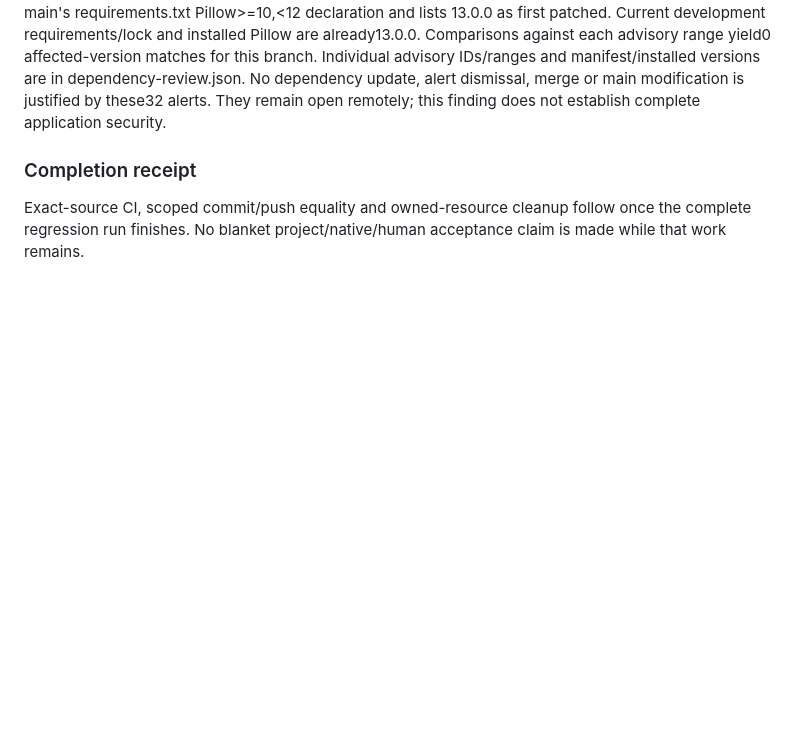
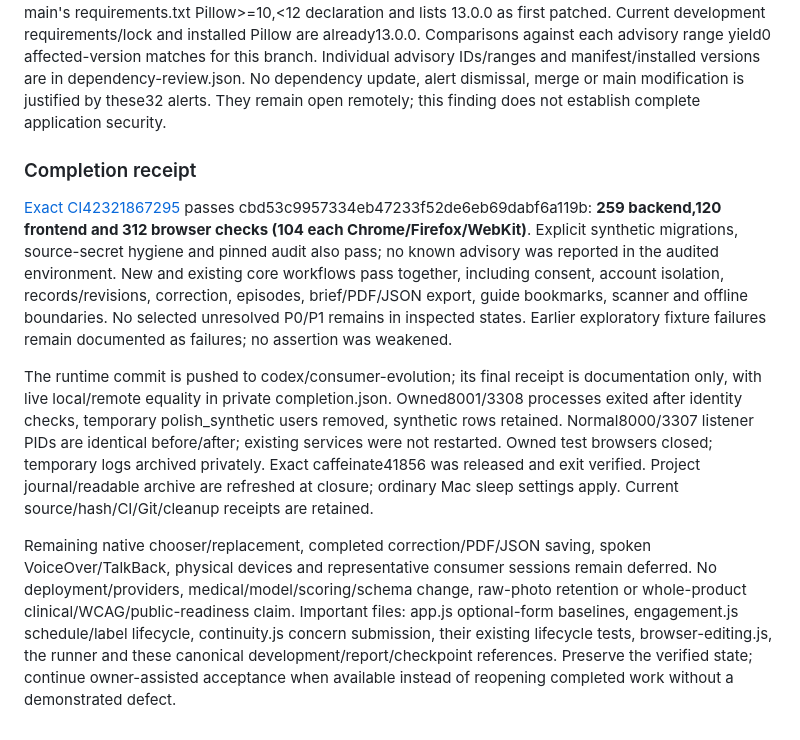
Before and after one commit to Guruselva-git007/Dermamatrix-AI, a Markdown page: dermamatrix-ai/docs/consumer-validation-results.md, the part around the change. Drawn GitHub-style; blank space fills up the shorter version.

Commit message:
Record consumer editing validation and advisory reconciliation [skip ci]

```diff
--- a/dermamatrix-ai/docs/consumer-validation-results.md
+++ b/dermamatrix-ai/docs/consumer-validation-results.md
@@ -896,6 +896,31 @@ remotely; this finding does not establish complete application security.
 
 ### Completion receipt
 
-Exact-source CI, scoped commit/push equality and owned-resource cleanup follow
-once the complete regression run finishes. No blanket project/native/human
-acceptance claim is made while that work remains.
+[Exact CI42321867295](https://github.com/Guruselva-git007/Dermamatrix-AI/actions/runs/42321867295)
+passes cbd53c9957334eb47233f52de6eb69dabf6a119b: **259 backend,120 frontend and
+312 browser checks (104 each Chrome/Firefox/WebKit)**. Explicit synthetic
+migrations, source-secret hygiene and pinned audit also pass; no known advisory
+was reported in the audited environment. New and existing core workflows pass
+together, including consent, account isolation, records/revisions, correction,
+episodes, brief/PDF/JSON export, guide bookmarks, scanner and offline boundaries.
+No selected unresolved P0/P1 remains in inspected states. Earlier exploratory
+fixture failures remain documented as failures; no assertion was weakened.
+
+The runtime commit is pushed to codex/consumer-evolution; its final receipt is
+documentation only, with live local/remote equality in private completion.json.
+Owned8001/3308 processes exited after identity checks, temporary polish_synthetic
+users removed, synthetic rows retained. Normal8000/3307 listener PIDs are identical
+before/after; existing services were not restarted. Owned test browsers closed;
+temporary logs archived privately. Exact caffeinate41856 was released and exit
+verified. Project journal/readable archive are refreshed at closure; ordinary
+Mac sleep settings apply. Current source/hash/CI/Git/cleanup receipts are retained.
+
+Remaining native chooser/replacement, completed correction/PDF/JSON saving,
+spoken VoiceOver/TalkBack, physical devices and representative consumer sessions
+remain deferred. No deployment/providers, medical/model/scoring/schema change,
+raw-photo retention or whole-product clinical/WCAG/public-readiness claim.
+Important files: app.js optional-form baselines, engagement.js schedule/label
+lifecycle, continuity.js concern submission, their existing lifecycle tests,
+browser-editing.js, the runner and these canonical development/report/checkpoint
+references. Preserve the verified state; continue owner-assisted acceptance when
+available instead of reopening completed work without a demonstrated defect.
```
Also changed, not shown: dermamatrix-ai/docs/ROADMAP_EXECUTION_STATUS.md (+41 -27 lines).
